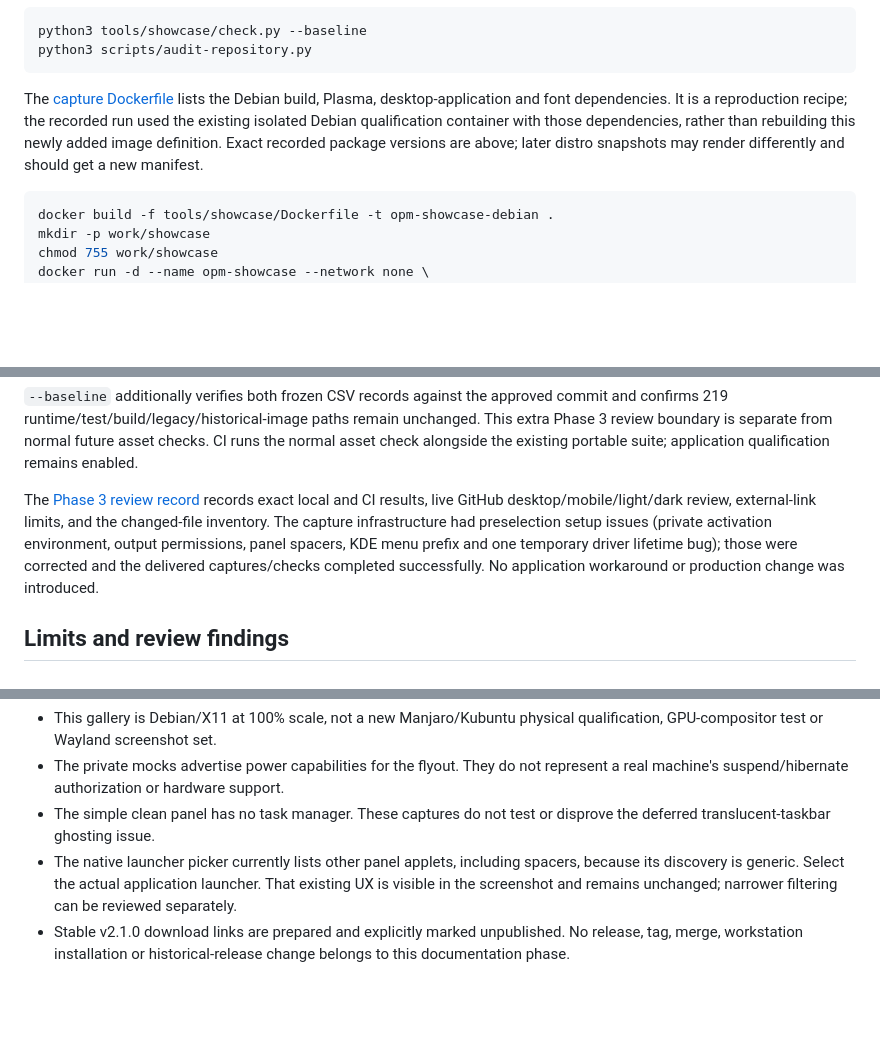
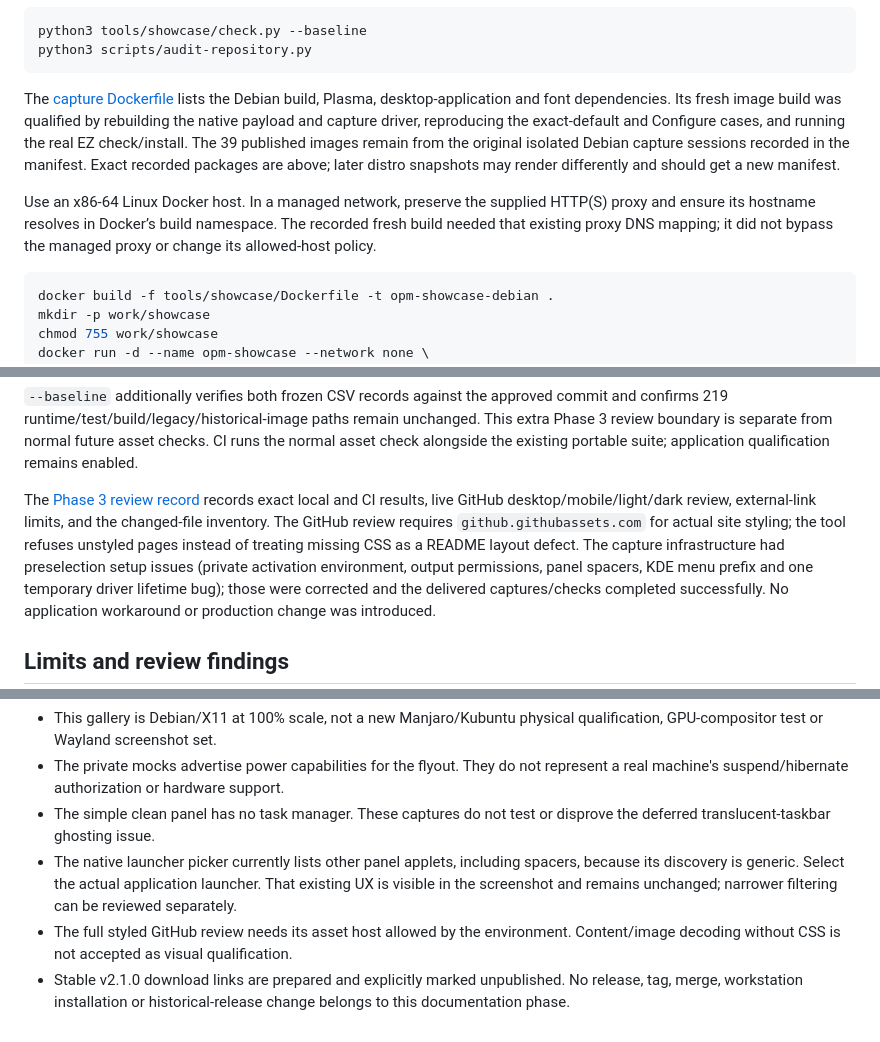
Before and after one commit to BB7Networks/Open-Power-Menu, a Markdown page: docs/SHOWCASE.md, 3 parts joined by grey strips. GitHub-like rendering; blank space fills up the shorter version.

````diff
--- a/docs/SHOWCASE.md
+++ b/docs/SHOWCASE.md
@@ -90,11 +90,17 @@ python3 scripts/audit-repository.py
 ```
 
 The [capture Dockerfile](../tools/showcase/Dockerfile) lists the Debian build,
-Plasma, desktop-application and font dependencies. It is a reproduction recipe;
-the recorded run used the existing isolated Debian qualification container with
-those dependencies, rather than rebuilding this newly added image definition.
-Exact recorded package versions are above; later distro snapshots may render
-differently and should get a new manifest.
+Plasma, desktop-application and font dependencies. Its fresh image build was
+qualified by rebuilding the native payload and capture driver, reproducing the
+exact-default and Configure cases, and running the real EZ check/install. The
+39 published images remain from the original isolated Debian capture sessions
+recorded in the manifest. Exact recorded packages are above; later distro
+snapshots may render differently and should get a new manifest.
+
+Use an x86-64 Linux Docker host. In a managed network, preserve the supplied
+HTTP(S) proxy and ensure its hostname resolves in Docker’s build namespace. The
+recorded fresh build needed that existing proxy DNS mapping; it did not bypass
+the managed proxy or change its allowed-host policy.
 
 ```sh
 docker build -f tools/showcase/Dockerfile -t opm-showcase-debian .
@@ -177,7 +183,9 @@ suite; application qualification remains enabled.
 
 The [Phase 3 review record](maintenance/PHASE3-SHOWCASE.md) records exact local and
 CI results, live GitHub desktop/mobile/light/dark review, external-link limits,
-and the changed-file inventory. The capture infrastructure had preselection
+and the changed-file inventory. The GitHub review requires `github.githubassets.com`
+for actual site styling; the tool refuses unstyled pages instead of treating
+missing CSS as a README layout defect. The capture infrastructure had preselection
 setup issues (private activation environment, output permissions, panel spacers,
 KDE menu prefix and one temporary driver lifetime bug); those were corrected and
 the delivered captures/checks completed successfully. No application workaround
@@ -195,6 +203,8 @@ or production change was introduced.
   spacers, because its discovery is generic. Select the actual application
   launcher. That existing UX is visible in the screenshot and remains unchanged;
   narrower filtering can be reviewed separately.
+- The full styled GitHub review needs its asset host allowed by the environment.
+  Content/image decoding without CSS is not accepted as visual qualification.
 - Stable v2.1.0 download links are prepared and explicitly marked unpublished.
   No release, tag, merge, workstation installation or historical-release change
   belongs to this documentation phase.
````
Also changed, not shown: README.md (+2 -2 lines), docs/maintenance/PHASE3-SHOWCASE.md (+17 -6 lines), docs/images/2.1/editing-destination.png, docs/images/2.1/editing-reordered.png, docs/images/2.1/editing-submenu.png, docs/images/2.1/editing-unlocked.png, 6 other files.
